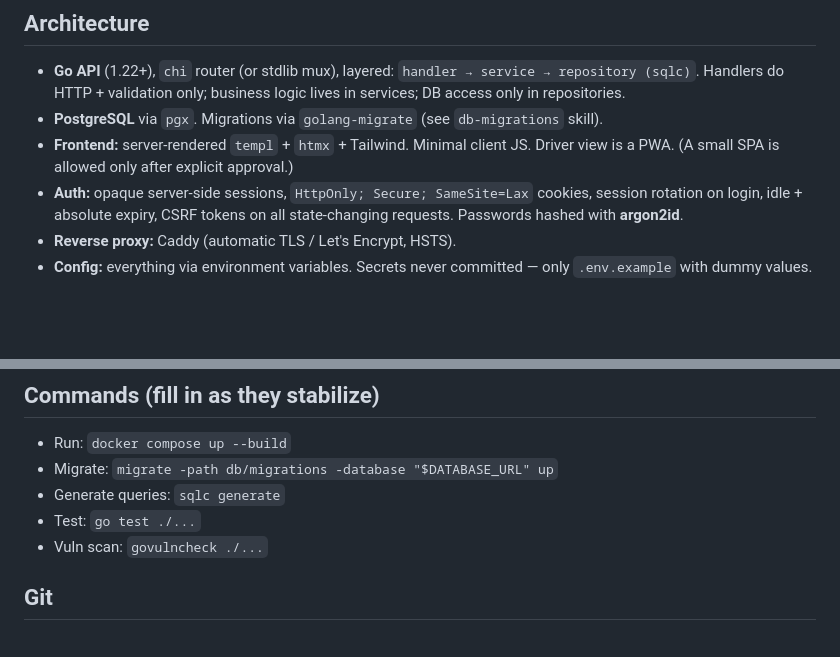
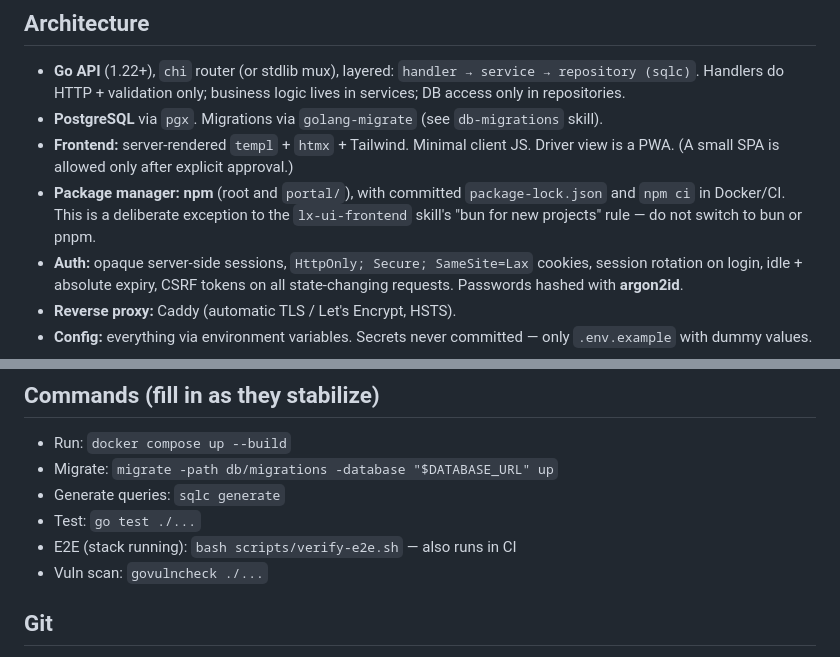
Before and after one commit to Amaculis/fleet-planner, a Markdown page: CLAUDE.md, 2 parts joined by grey strips. Drawn GitHub-style; blank space fills up the shorter version.

Commit message:
Record npm as the package manager; document the e2e command

```diff
--- a/CLAUDE.md
+++ b/CLAUDE.md
@@ -33,6 +33,9 @@ schema rewrite. Handles personal data of drivers → GDPR applies.
 - **PostgreSQL** via `pgx`. Migrations via `golang-migrate` (see `db-migrations` skill).
 - **Frontend:** server-rendered `templ` + `htmx` + Tailwind. Minimal client JS. Driver
   view is a PWA. (A small SPA is allowed only after explicit approval.)
+- **Package manager: npm** (root and `portal/`), with committed `package-lock.json` and
+  `npm ci` in Docker/CI. This is a deliberate exception to the `lx-ui-frontend` skill's
+  "bun for new projects" rule — do not switch to bun or pnpm.
 - **Auth:** opaque server-side sessions, `HttpOnly; Secure; SameSite=Lax` cookies,
   session rotation on login, idle + absolute expiry, CSRF tokens on all state-changing
   requests. Passwords hashed with **argon2id**.
@@ -96,6 +99,7 @@ Minimum before merge:
 - Migrate: `migrate -path db/migrations -database "$DATABASE_URL" up`
 - Generate queries: `sqlc generate`
 - Test: `go test ./...`
+- E2E (stack running): `bash scripts/verify-e2e.sh` — also runs in CI
 - Vuln scan: `govulncheck ./...`
 
 ## Git
```
